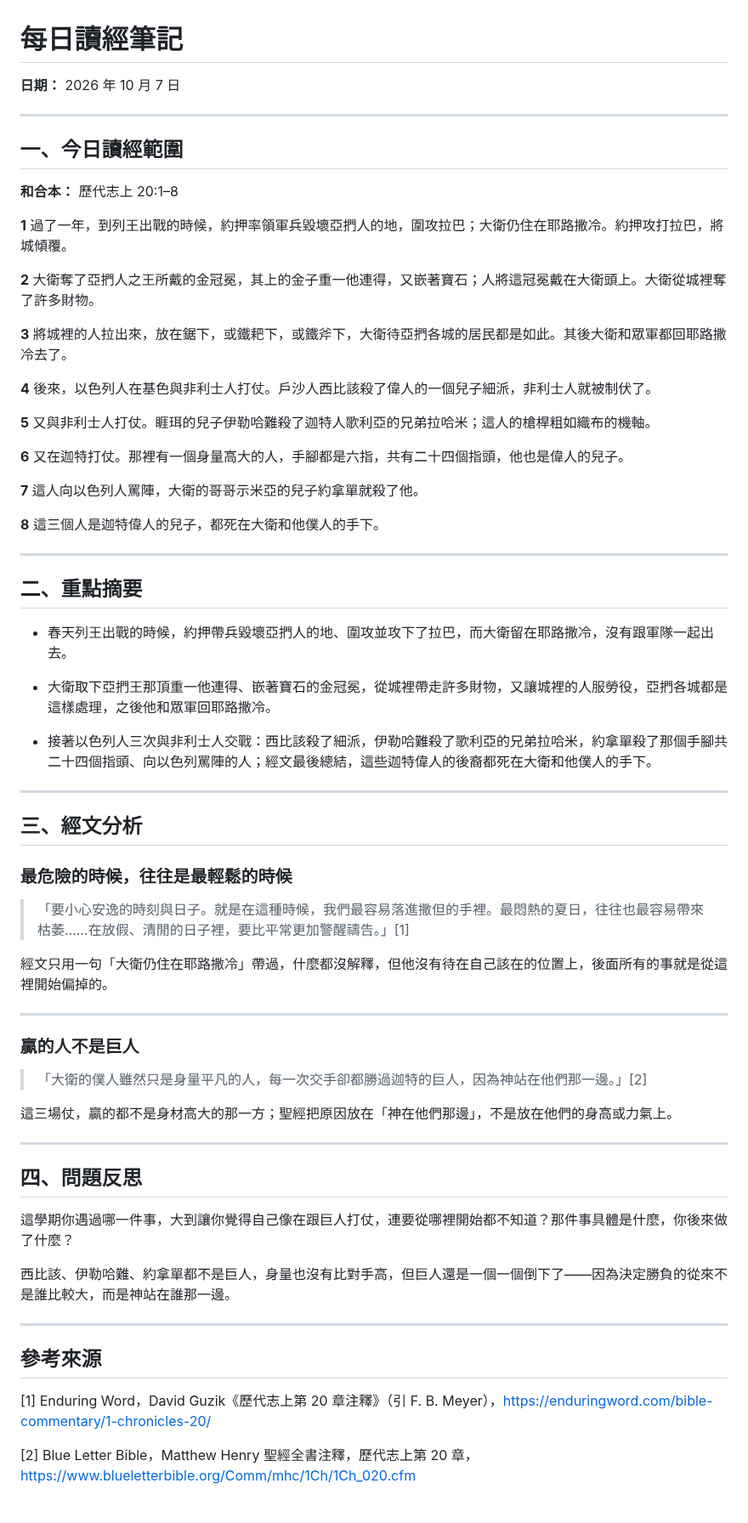
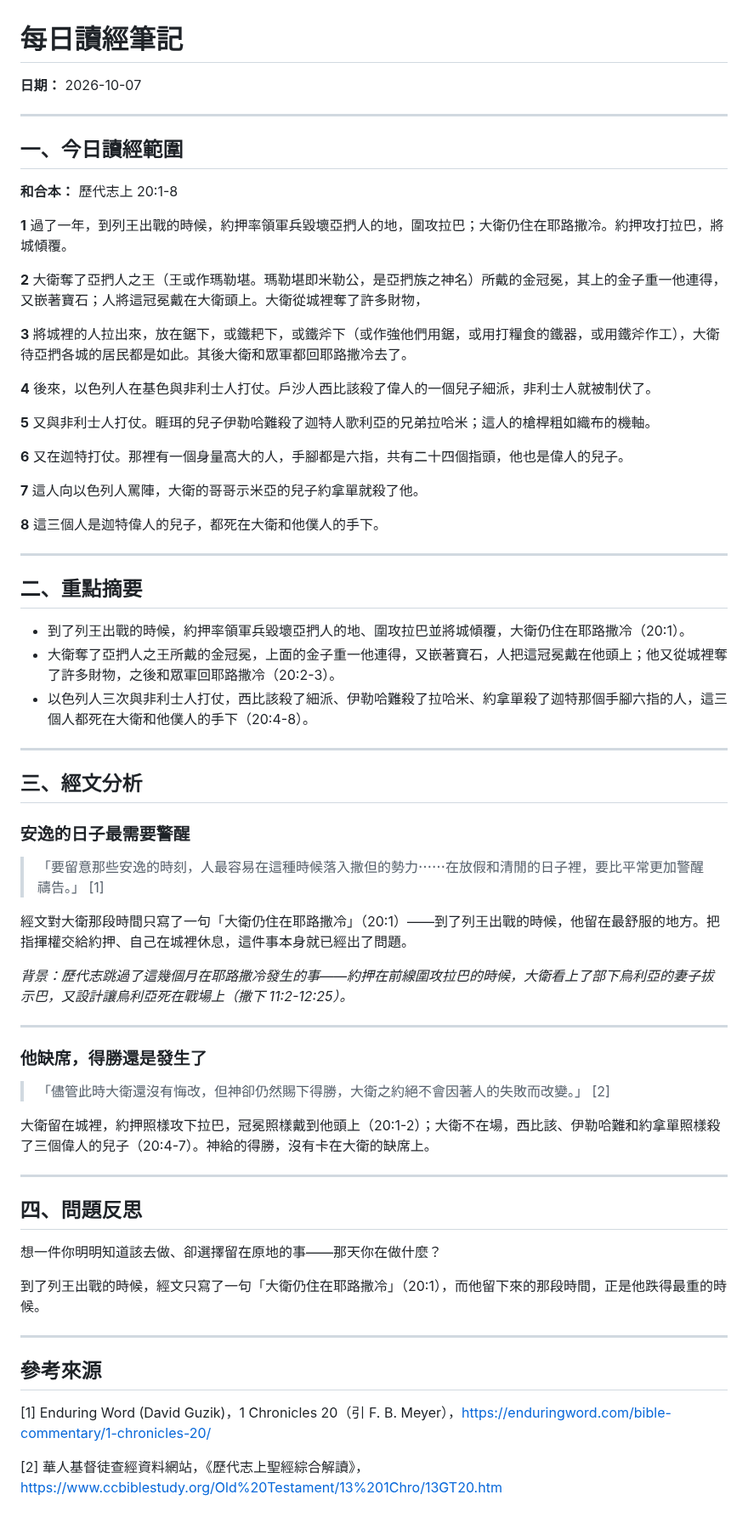
Before and after one commit to b11031371/my_bible_notes, a Markdown page: 2026-10-07/note_zh.md, the part around the change. Shown at 85% size. Rendered like a GitHub page.

```diff
--- a/2026-10-07/note_zh.md
+++ b/2026-10-07/note_zh.md
@@ -1,18 +1,18 @@
 # 每日讀經筆記
 
-**日期：** 2026 年 10 月 7 日
+**日期：** 2026-10-07
 
 ---
 
 ## 一、今日讀經範圍
 
-**和合本：** 歷代志上 20:1–8
+**和合本：** 歷代志上 20:1-8
 
 **1** 過了一年，到列王出戰的時候，約押率領軍兵毀壞亞捫人的地，圍攻拉巴；大衛仍住在耶路撒冷。約押攻打拉巴，將城傾覆。
 
-**2** 大衛奪了亞捫人之王所戴的金冠冕，其上的金子重一他連得，又嵌著寶石；人將這冠冕戴在大衛頭上。大衛從城裡奪了許多財物。
+**2** 大衛奪了亞捫人之王（王或作瑪勒堪。瑪勒堪即米勒公，是亞捫族之神名）所戴的金冠冕，其上的金子重一他連得，又嵌著寶石；人將這冠冕戴在大衛頭上。大衛從城裡奪了許多財物，
 
-**3** 將城裡的人拉出來，放在鋸下，或鐵耙下，或鐵斧下，大衛待亞捫各城的居民都是如此。其後大衛和眾軍都回耶路撒冷去了。
+**3** 將城裡的人拉出來，放在鋸下，或鐵耙下，或鐵斧下（或作強他們用鋸，或用打糧食的鐵器，或用鐵斧作工），大衛待亞捫各城的居民都是如此。其後大衛和眾軍都回耶路撒冷去了。
 
 **4** 後來，以色列人在基色與非利士人打仗。戶沙人西比該殺了偉人的一個兒子細派，非利士人就被制伏了。
 
@@ -28,42 +28,42 @@
 
 ## 二、重點摘要
 
-- 春天列王出戰的時候，約押帶兵毀壞亞捫人的地、圍攻並攻下了拉巴，而大衛留在耶路撒冷，沒有跟軍隊一起出去。
-
-- 大衛取下亞捫王那頂重一他連得、嵌著寶石的金冠冕，從城裡帶走許多財物，又讓城裡的人服勞役，亞捫各城都是這樣處理，之後他和眾軍回耶路撒冷。
-
-- 接著以色列人三次與非利士人交戰：西比該殺了細派，伊勒哈難殺了歌利亞的兄弟拉哈米，約拿單殺了那個手腳共二十四個指頭、向以色列罵陣的人；經文最後總結，這些迦特偉人的後裔都死在大衛和他僕人的手下。
+- 到了列王出戰的時候，約押率領軍兵毀壞亞捫人的地、圍攻拉巴並將城傾覆，大衛仍住在耶路撒冷（20:1）。
+- 大衛奪了亞捫人之王所戴的金冠冕，上面的金子重一他連得，又嵌著寶石，人把這冠冕戴在他頭上；他又從城裡奪了許多財物，之後和眾軍回耶路撒冷（20:2-3）。
+- 以色列人三次與非利士人打仗，西比該殺了細派、伊勒哈難殺了拉哈米、約拿單殺了迦特那個手腳六指的人，這三個人都死在大衛和他僕人的手下（20:4-8）。
 
 ---
 
 ## 三、經文分析
 
-### 最危險的時候，往往是最輕鬆的時候
+### 安逸的日子最需要警醒
 
-> 「要小心安逸的時刻與日子。就是在這種時候，我們最容易落進撒但的手裡。最悶熱的夏日，往往也最容易帶來枯萎……在放假、清閒的日子裡，要比平常更加警醒禱告。」[1]
+> 「要留意那些安逸的時刻，人最容易在這種時候落入撒但的勢力⋯⋯在放假和清閒的日子裡，要比平常更加警醒禱告。」 [1]
 
-經文只用一句「大衛仍住在耶路撒冷」帶過，什麼都沒解釋，但他沒有待在自己該在的位置上，後面所有的事就是從這裡開始偏掉的。
+經文對大衛那段時間只寫了一句「大衛仍住在耶路撒冷」（20:1）——到了列王出戰的時候，他留在最舒服的地方。把指揮權交給約押、自己在城裡休息，這件事本身就已經出了問題。
+
+*背景：歷代志跳過了這幾個月在耶路撒冷發生的事——約押在前線圍攻拉巴的時候，大衛看上了部下烏利亞的妻子拔示巴，又設計讓烏利亞死在戰場上（撒下 11:2-12:25）。*
 
 ---
 
-### 贏的人不是巨人
+### 他缺席，得勝還是發生了
 
-> 「大衛的僕人雖然只是身量平凡的人，每一次交手卻都勝過迦特的巨人，因為神站在他們那一邊。」[2]
+> 「儘管此時大衛還沒有悔改，但神卻仍然賜下得勝，大衛之約絕不會因著人的失敗而改變。」 [2]
 
-這三場仗，贏的都不是身材高大的那一方；聖經把原因放在「神在他們那邊」，不是放在他們的身高或力氣上。
+大衛留在城裡，約押照樣攻下拉巴，冠冕照樣戴到他頭上（20:1-2）；大衛不在場，西比該、伊勒哈難和約拿單照樣殺了三個偉人的兒子（20:4-7）。神給的得勝，沒有卡在大衛的缺席上。
 
 ---
 
 ## 四、問題反思
 
-這學期你遇過哪一件事，大到讓你覺得自己像在跟巨人打仗，連要從哪裡開始都不知道？那件事具體是什麼，你後來做了什麼？
+想一件你明明知道該去做、卻選擇留在原地的事——那天你在做什麼？
 
-西比該、伊勒哈難、約拿單都不是巨人，身量也沒有比對手高，但巨人還是一個一個倒下了——因為決定勝負的從來不是誰比較大，而是神站在誰那一邊。
+到了列王出戰的時候，經文只寫了一句「大衛仍住在耶路撒冷」（20:1），而他留下來的那段時間，正是他跌得最重的時候。
 
 ---
 
 ## 參考來源
 
-[1] Enduring Word，David Guzik《歷代志上第 20 章注釋》（引 F. B. Meyer），https://enduringword.com/bible-commentary/1-chronicles-20/
+[1] Enduring Word (David Guzik)，1 Chronicles 20（引 F. B. Meyer），https://enduringword.com/bible-commentary/1-chronicles-20/
 
-[2] Blue Letter Bible，Matthew Henry 聖經全書注釋，歷代志上第 20 章，https://www.blueletterbible.org/Comm/mhc/1Ch/1Ch_020.cfm
+[2] 華人基督徒查經資料網站，《歷代志上聖經綜合解讀》，https://www.ccbiblestudy.org/Old%20Testament/13%201Chro/13GT20.htm
```
